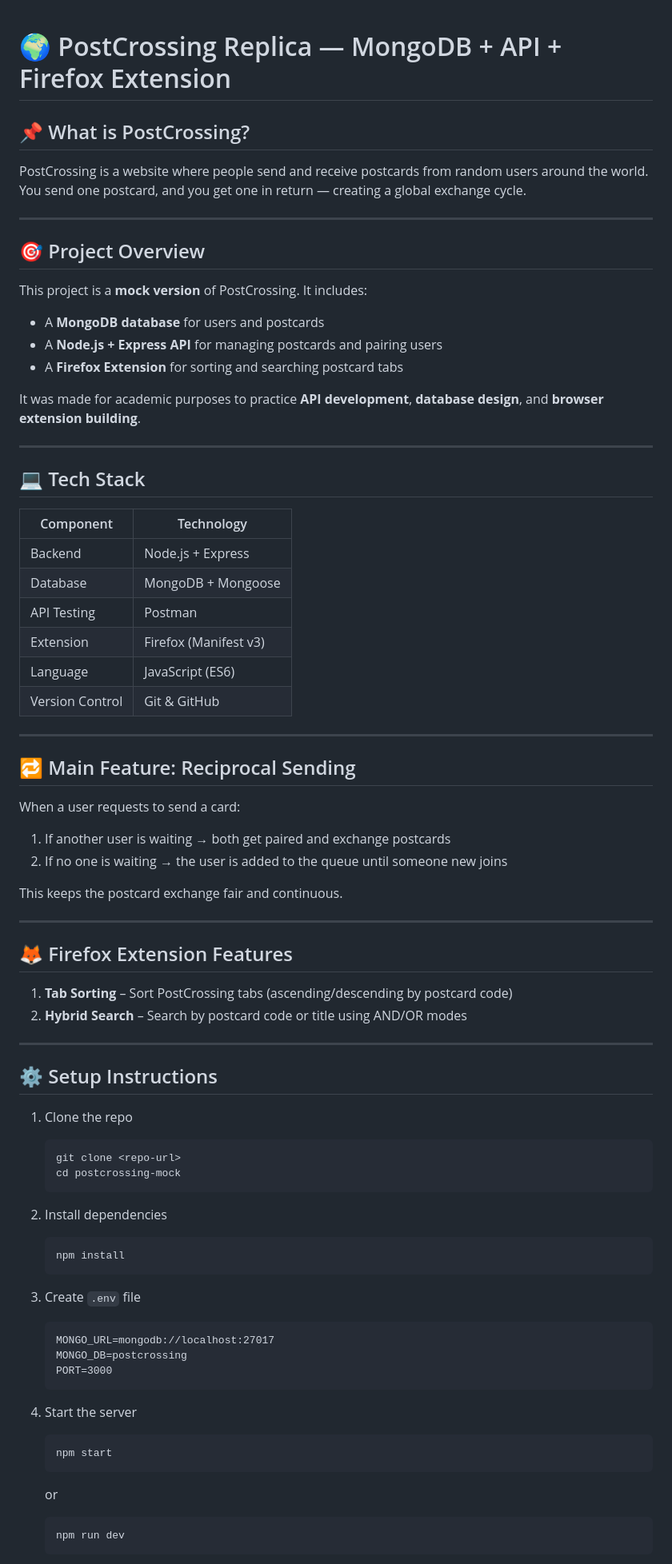
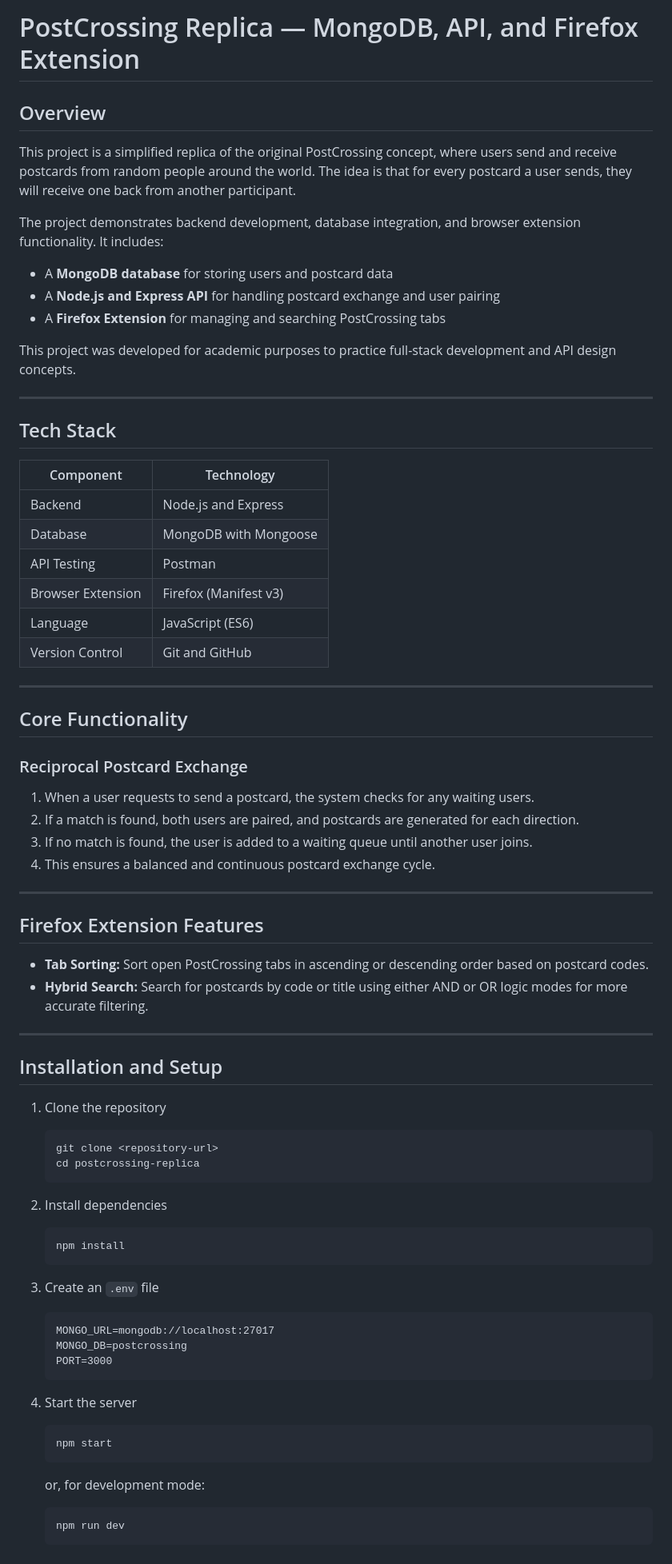
Before and after one commit to abdullah-abdk/postcrossing-mock, a Markdown page: README.md, the part around one of its changes. Shown at 80% size. GitHub-like rendering.

````diff
--- a/README.md
+++ b/README.md
@@ -151,73 +151,67 @@ This project fulfills all requirements of the given assignment:
 **Program:** BS Computer Science -->
 
 
+# PostCrossing Replica — MongoDB, API, and Firefox Extension
 
+## Overview
 
-# 🌍 PostCrossing Replica — MongoDB + API + Firefox Extension
+This project is a simplified replica of the original PostCrossing concept, where users send and receive postcards from random people around the world. The idea is that for every postcard a user sends, they will receive one back from another participant.
 
-## 📌 What is PostCrossing?
+The project demonstrates backend development, database integration, and browser extension functionality. It includes:
 
-PostCrossing is a website where people send and receive postcards from random users around the world. You send one postcard, and you get one in return — creating a global exchange cycle.
+* A **MongoDB database** for storing users and postcard data
+* A **Node.js and Express API** for handling postcard exchange and user pairing
+* A **Firefox Extension** for managing and searching PostCrossing tabs
+
+This project was developed for academic purposes to practice full-stack development and API design concepts.
 
 ---
 
-## 🎯 Project Overview
+## Tech Stack
 
-This project is a **mock version** of PostCrossing. It includes:
-
-* A **MongoDB database** for users and postcards
-* A **Node.js + Express API** for managing postcards and pairing users
-* A **Firefox Extension** for sorting and searching postcard tabs
-
-It was made for academic purposes to practice **API development**, **database design**, and **browser extension building**.
+| Component         | Technology            |
+| ----------------- | --------------------- |
+| Backend           | Node.js and Express   |
+| Database          | MongoDB with Mongoose |
+| API Testing       | Postman               |
+| Browser Extension | Firefox (Manifest v3) |
+| Language          | JavaScript (ES6)      |
+| Version Control   | Git and GitHub        |
 
 ---
 
-## 💻 Tech Stack
+## Core Functionality
 
-| Component       | Technology            |
-| --------------- | --------------------- |
-| Backend         | Node.js + Express     |
-| Database        | MongoDB + Mongoose    |
-| API Testing     | Postman               |
-| Extension       | Firefox (Manifest v3) |
-| Language        | JavaScript (ES6)      |
-| Version Control | Git & GitHub          |
+### Reciprocal Postcard Exchange
+
+1. When a user requests to send a postcard, the system checks for any waiting users.
+2. If a match is found, both users are paired, and postcards are generated for each direction.
+3. If no match is found, the user is added to a waiting queue until another user joins.
+4. This ensures a balanced and continuous postcard exchange cycle.
 
 ---
 
-## 🔁 Main Feature: Reciprocal Sending
+## Firefox Extension Features
 
-When a user requests to send a card:
-
-1. If another user is waiting → both get paired and exchange postcards
-2. If no one is waiting → the user is added to the queue until someone new joins
-
-This keeps the postcard exchange fair and continuous.
+* **Tab Sorting:** Sort open PostCrossing tabs in ascending or descending order based on postcard codes.
+* **Hybrid Search:** Search for postcards by code or title using either AND or OR logic modes for more accurate filtering.
 
 ---
 
-## 🦊 Firefox Extension Features
+## Installation and Setup
 
-1. **Tab Sorting** – Sort PostCrossing tabs (ascending/descending by postcard code)
-2. **Hybrid Search** – Search by postcard code or title using AND/OR modes
-
----
-
-## ⚙️ Setup Instructions
-
-1. Clone the repo
+1. Clone the repository
 
    ```bash
-   git clone <repo-url>
-   cd postcrossing-mock
+   git clone <repository-url>
+   cd postcrossing-replica
    ```
 2. Install dependencies
 
    ```bash
    npm install
    ```
-3. Create `.env` file
+3. Create an `.env` file
 
    ```
    MONGO_URL=mongodb://localhost:27017
@@ -230,7 +224,7 @@ This keeps the postcard exchange fair and continuous.
    npm start
    ```
 
-   or
+   or, for development mode:
 
    ```bash
    npm run dev
````
Also changed, not shown: other parts of README.md (+8 -8 lines).
